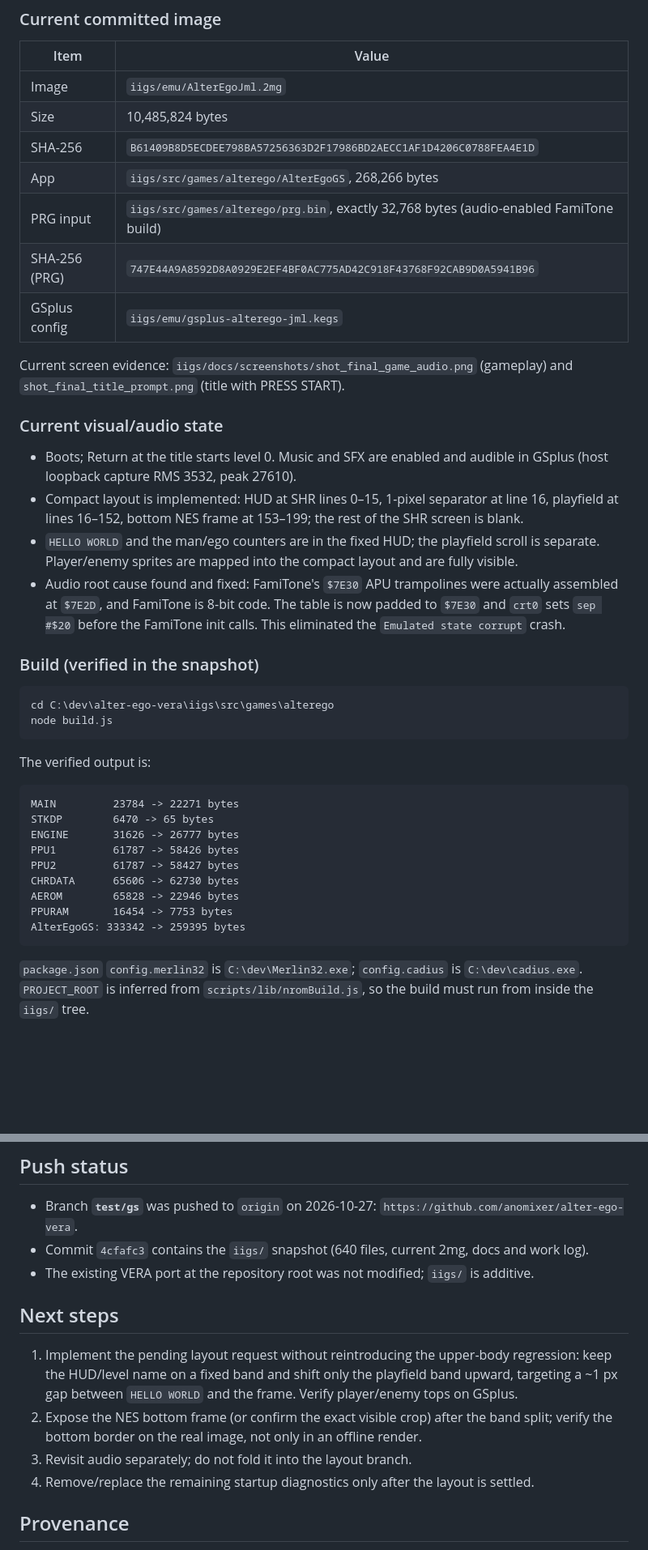
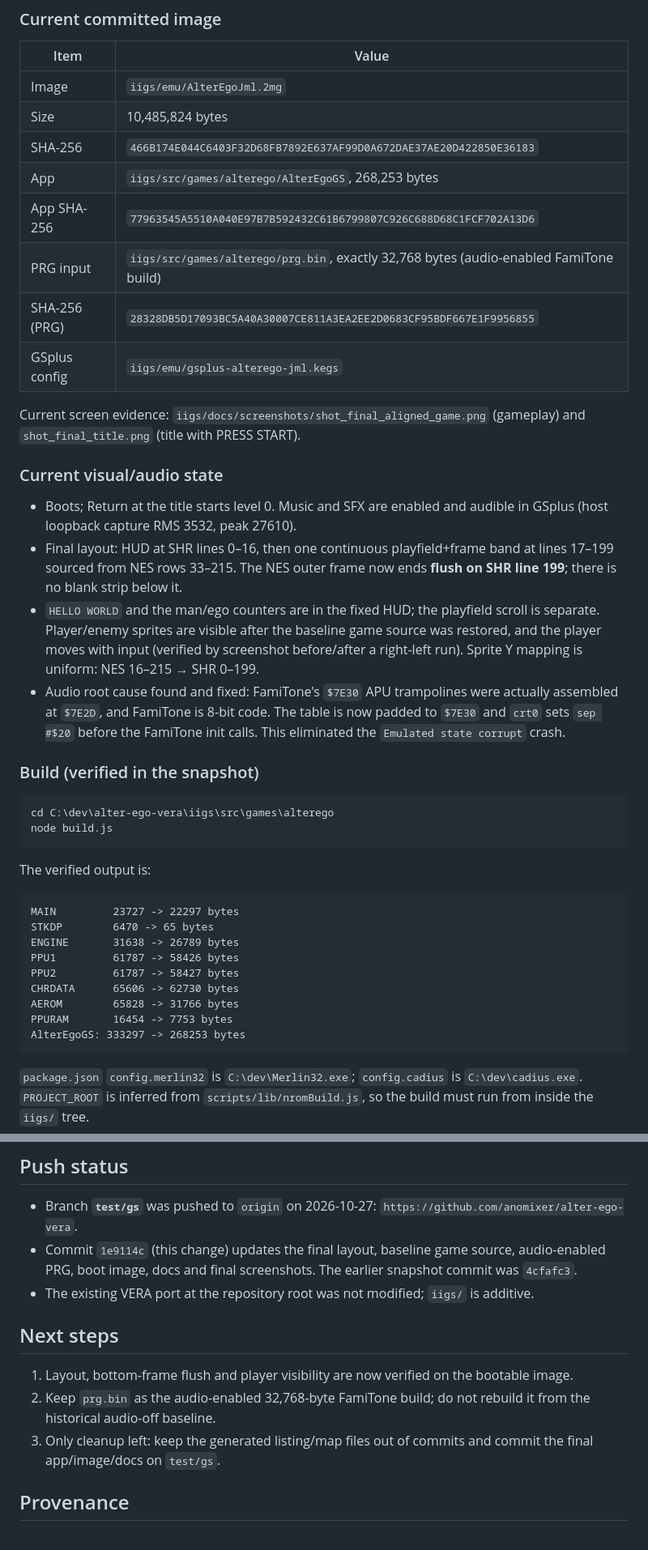
Before and after one commit to anomixer/alter-ego-vera, a Markdown page: iigs/AGENTS.md, 2 parts joined by grey strips. Shown at 81% size. Rendered like a GitHub page; blank space fills up the shorter version.

````diff
--- a/iigs/AGENTS.md
+++ b/iigs/AGENTS.md
@@ -28,23 +28,27 @@ archived `//e` notes in the repository root. Dates are Asia/Taipei.
 |---|---|
 | Image | `iigs/emu/AlterEgoJml.2mg` |
 | Size | 10,485,824 bytes |
-| SHA-256 | `B61409B8D5ECDEE798BA57256363D2F17986BD2AECC1AF1D4206C0788FEA4E1D` |
-| App | `iigs/src/games/alterego/AlterEgoGS`, 268,266 bytes |
+| SHA-256 | `466B174E044C6403F32D68FB7892E637AF99D0A672DAE37AE20D422850E36183` |
+| App | `iigs/src/games/alterego/AlterEgoGS`, 268,253 bytes |
+| App SHA-256 | `77963545A5510A040E97B7B592432C61B6799807C926C688D68C1FCF702A13D6` |
 | PRG input | `iigs/src/games/alterego/prg.bin`, exactly 32,768 bytes (audio-enabled FamiTone build) |
-| SHA-256 (PRG) | `747E44A9A8592D8A0929E2EF4BF0AC775AD42C918F43768F92CAB9D0A5941B96` |
+| SHA-256 (PRG) | `28328DB5D17093BC5A40A30007CE811A3EA2EE2D0683CF95BDF667E1F9956855` |
 | GSplus config | `iigs/emu/gsplus-alterego-jml.kegs` |
 
-Current screen evidence: `iigs/docs/screenshots/shot_final_game_audio.png` (gameplay) and
-`shot_final_title_prompt.png` (title with PRESS START).
+Current screen evidence: `iigs/docs/screenshots/shot_final_aligned_game.png` (gameplay) and
+`shot_final_title.png` (title with PRESS START).
 
 ### Current visual/audio state
 
 - Boots; Return at the title starts level 0.  Music and SFX are enabled and audible in GSplus
   (host loopback capture RMS 3532, peak 27610).
-- Compact layout is implemented: HUD at SHR lines 0–15, 1-pixel separator at line 16, playfield at
-  lines 16–152, bottom NES frame at 153–199; the rest of the SHR screen is blank.
+- Final layout: HUD at SHR lines 0–16, then one continuous playfield+frame band at lines 17–199
+  sourced from NES rows 33–215.  The NES outer frame now ends **flush on SHR line 199**; there is no
+  blank strip below it.
 - `HELLO WORLD` and the man/ego counters are in the fixed HUD; the playfield scroll is separate.
-  Player/enemy sprites are mapped into the compact layout and are fully visible.
+  Player/enemy sprites are visible after the baseline game source was restored, and the player moves
+  with input (verified by screenshot before/after a right-left run).  Sprite Y mapping is uniform:
+  NES 16–215 → SHR 0–199.
 - Audio root cause found and fixed: FamiTone's `$7E30` APU trampolines were actually assembled at
   `$7E2D`, and FamiTone is 8-bit code.  The table is now padded to `$7E30` and `crt0` sets `sep #$20`
   before the FamiTone init calls.  This eliminated the `Emulated state corrupt` crash.
@@ -59,15 +63,15 @@ node build.js
 The verified output is:
 
 ```
-MAIN         23784 -> 22271 bytes
+MAIN         23727 -> 22297 bytes
 STKDP        6470 -> 65 bytes
-ENGINE       31626 -> 26777 bytes
+ENGINE       31638 -> 26789 bytes
 PPU1         61787 -> 58426 bytes
 PPU2         61787 -> 58427 bytes
 CHRDATA      65606 -> 62730 bytes
-AEROM        65828 -> 22946 bytes
+AEROM        65828 -> 31766 bytes
 PPURAM       16454 -> 7753 bytes
-AlterEgoGS: 333342 -> 259395 bytes
+AlterEgoGS: 333297 -> 268253 bytes
 ```
 
 `package.json` `config.merlin32` is `C:\dev\Merlin32.exe`; `config.cadius` is `C:\dev\cadius.exe`.
@@ -159,18 +164,17 @@ baseline.
 
 - Branch **`test/gs`** was pushed to `origin` on 2026-10-27:
   `https://github.com/anomixer/alter-ego-vera`.
-- Commit `4cfafc3` contains the `iigs/` snapshot (640 files, current 2mg, docs and work log).
+- Commit `1e9114c` (this change) updates the final layout, baseline game source, audio-enabled PRG,
+  boot image, docs and final screenshots.  The earlier snapshot commit was `4cfafc3`.
 - The existing VERA port at the repository root was not modified; `iigs/` is additive.
 
 ## Next steps
 
-1. Implement the pending layout request without reintroducing the upper-body regression: keep the
-   HUD/level name on a fixed band and shift only the playfield band upward, targeting a ~1 px gap
-   between `HELLO WORLD` and the frame. Verify player/enemy tops on GSplus.
-2. Expose the NES bottom frame (or confirm the exact visible crop) after the band split; verify the
-   bottom border on the real image, not only in an offline render.
-3. Revisit audio separately; do not fold it into the layout branch.
-4. Remove/replace the remaining startup diagnostics only after the layout is settled.
+1. Layout, bottom-frame flush and player visibility are now verified on the bootable image.
+2. Keep `prg.bin` as the audio-enabled 32,768-byte FamiTone build; do not rebuild it from the
+   historical audio-off baseline.
+3. Only cleanup left: keep the generated listing/map files out of commits and commit the final
+   app/image/docs on `test/gs`.
 
 ## Provenance
 
````
Also changed, not shown: other parts of iigs/AGENTS.md (+5 -4 lines), iigs/README.md (+8 -8 lines), iigs/docs/screenshots/shot_final_aligned_game.png (added), iigs/docs/screenshots/shot_final_game_moved.png (added), iigs/docs/screenshots/shot_final_title.png (added), 5 other files.
